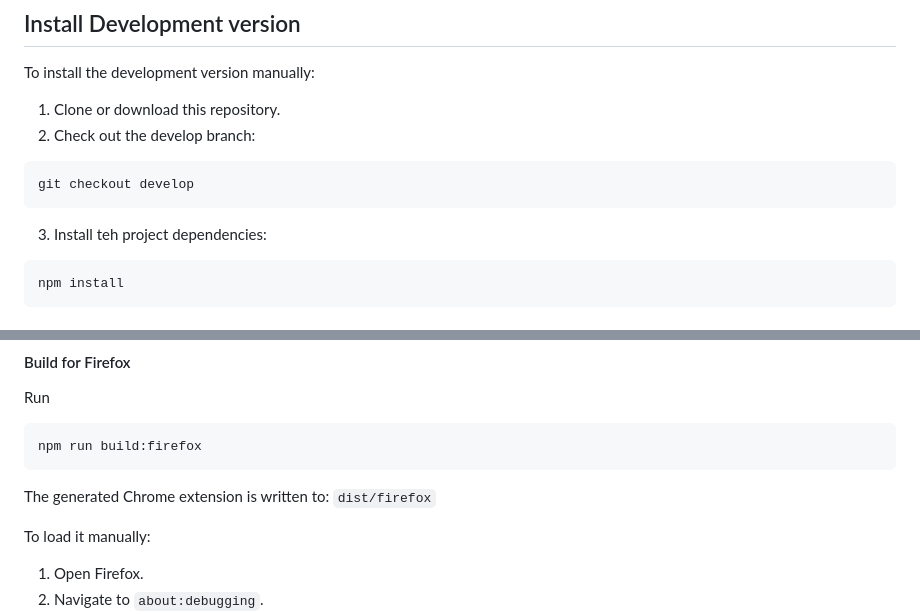
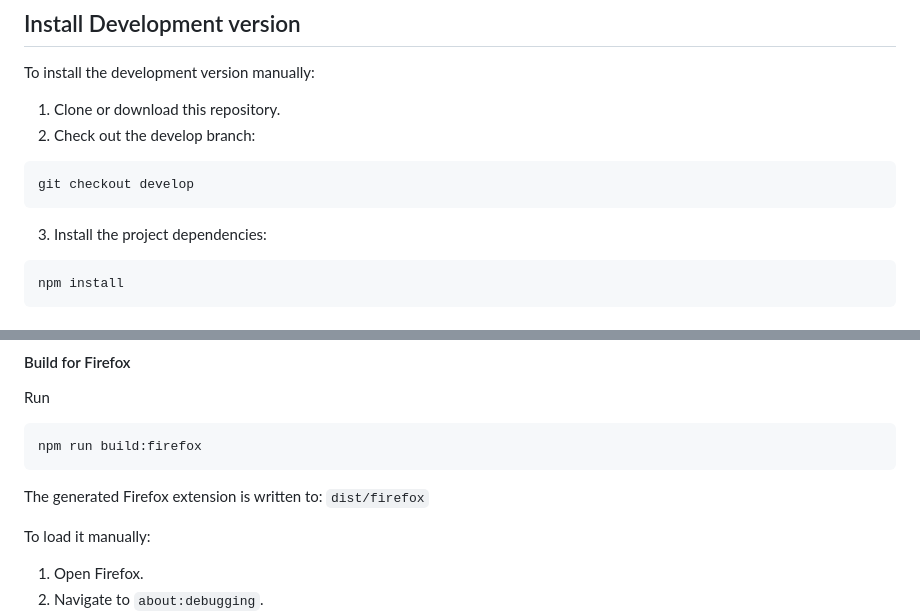
Before and after one commit to LucaBonamino/Clavimit, a Markdown page: README.md, 2 parts joined by grey strips. Drawn GitHub-style.

Commit message:
typo in readme file

````diff
--- a/README.md
+++ b/README.md
@@ -262,7 +262,7 @@ To install the development version manually:
 ```bash
 git checkout develop
 ```
-3. Install teh project dependencies:
+3. Install the project dependencies:
 ```bash
 npm install
 ```
@@ -288,7 +288,7 @@ Run
 ```bash
 npm run build:firefox
 ```
-The generated Chrome extension is written to: `dist/firefox`
+The generated Firefox extension is written to: `dist/firefox`
 
 To load it manually:
 1. Open Firefox.
````
